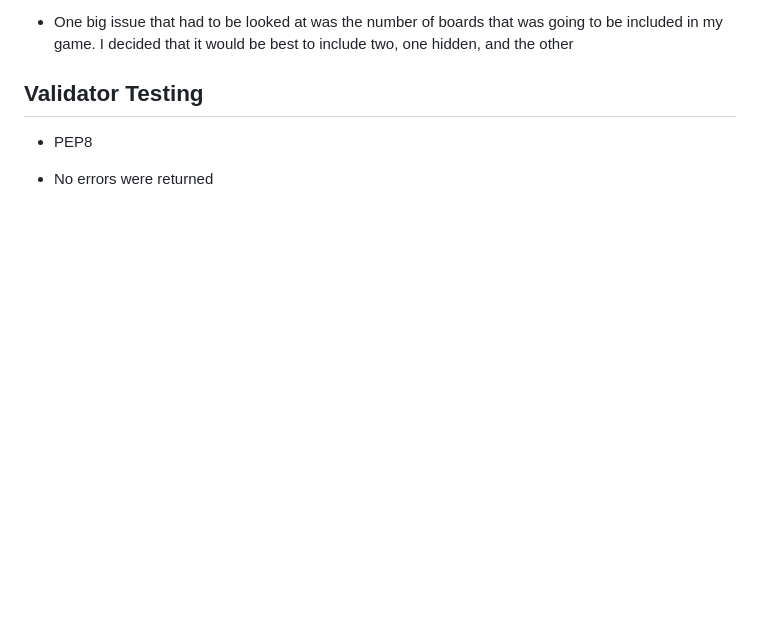
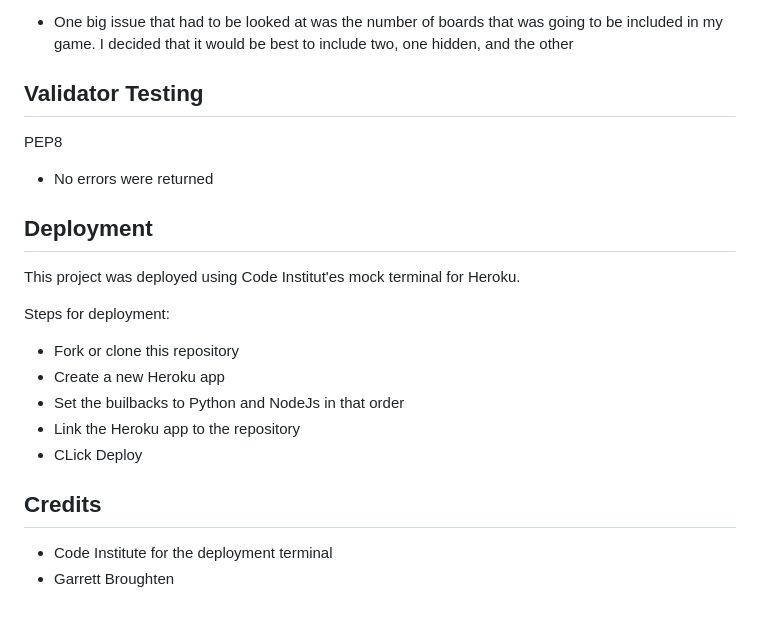
Before and after one commit to Shaf8808/battleships, a Markdown page: README.md, the part around the change. Rendered like a GitHub page; blank space fills up the shorter version.

Commit message:
Add structure of readme file

```diff
--- a/README.md
+++ b/README.md
@@ -42,5 +42,21 @@ I managed to resolve this issue by constantly testing as I wrote each line of co
 
 ## Validator Testing
 
-* PEP8
+PEP8
 - No errors were returned
+
+## Deployment
+
+This project was deployed using Code Institut'es mock terminal for Heroku.
+
+Steps for deployment:
+* Fork or clone this repository
+* Create a new Heroku app
+* Set the builbacks to Python and NodeJs in that order
+* Link the Heroku app to the repository
+* CLick Deploy
+
+## Credits
+
+* Code Institute for the deployment terminal
+* Garrett Broughten
```
